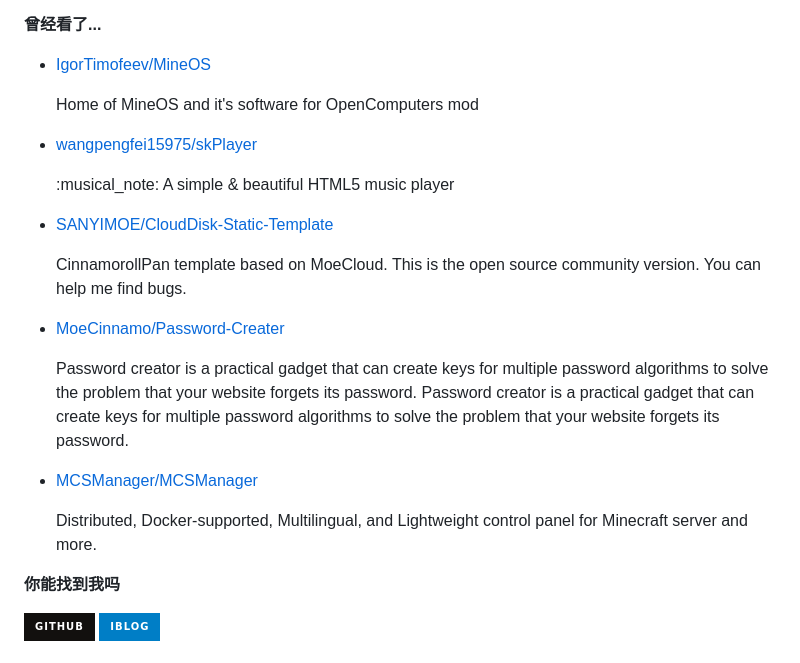
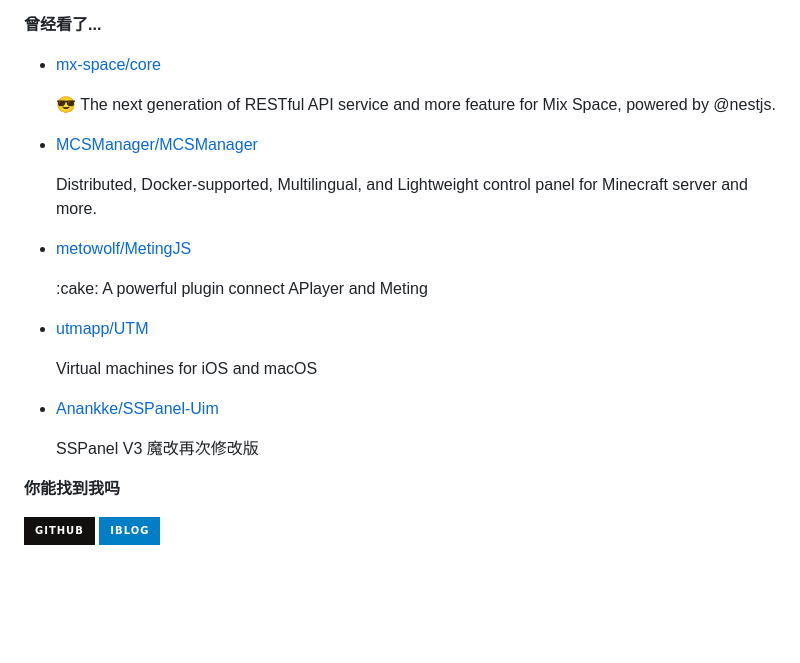
Before and after one commit to MoeCinnamo/MoeCinnamo, a Markdown page: readme.md, the part around one of its changes. GitHub-like rendering; badges without logos; blank space fills up the shorter version.

```diff
--- a/readme.md
+++ b/readme.md
@@ -77,7 +77,7 @@ recent_posts_inject
 
 **曾经看了...**
 
-<ul><li><a href=https://github.com/IgorTimofeev/MineOS>IgorTimofeev/MineOS</a><p>Home of MineOS and it's software for OpenComputers mod</p></li><li><a href=https://github.com/wangpengfei15975/skPlayer>wangpengfei15975/skPlayer</a><p>:musical_note: A simple & beautiful HTML5 music player</p></li><li><a href=https://github.com/SANYIMOE/CloudDisk-Static-Template>SANYIMOE/CloudDisk-Static-Template</a><p>CinnamorollPan template based on MoeCloud. This is the open source community version. You can help me find bugs.</p></li><li><a href=https://github.com/MoeCinnamo/Password-Creater>MoeCinnamo/Password-Creater</a><p>Password creator is a practical gadget that can create keys for multiple password algorithms to solve the problem that your website forgets its password. Password creator is a practical gadget that can create keys for multiple password algorithms to solve the problem that your website forgets its password.</p></li><li><a href=https://github.com/MCSManager/MCSManager>MCSManager/MCSManager</a><p>Distributed, Docker-supported, Multilingual, and Lightweight control panel for Minecraft server and more.</p></li></ul>
+<ul><li><a href=https://github.com/mx-space/core>mx-space/core</a><p>😎 The next generation of RESTful API service and more feature for Mix Space, powered by @nestjs.</p></li><li><a href=https://github.com/MCSManager/MCSManager>MCSManager/MCSManager</a><p>Distributed, Docker-supported, Multilingual, and Lightweight control panel for Minecraft server and more.</p></li><li><a href=https://github.com/metowolf/MetingJS>metowolf/MetingJS</a><p>:cake: A powerful plugin connect APlayer and Meting</p></li><li><a href=https://github.com/utmapp/UTM>utmapp/UTM</a><p>Virtual machines for iOS and macOS</p></li><li><a href=https://github.com/Anankke/SSPanel-Uim>Anankke/SSPanel-Uim</a><p>SSPanel V3 魔改再次修改版</p></li></ul>
 
 **你能找到我吗**
 
```
Also changed, not shown: other parts of readme.md (+1 -1 lines).
